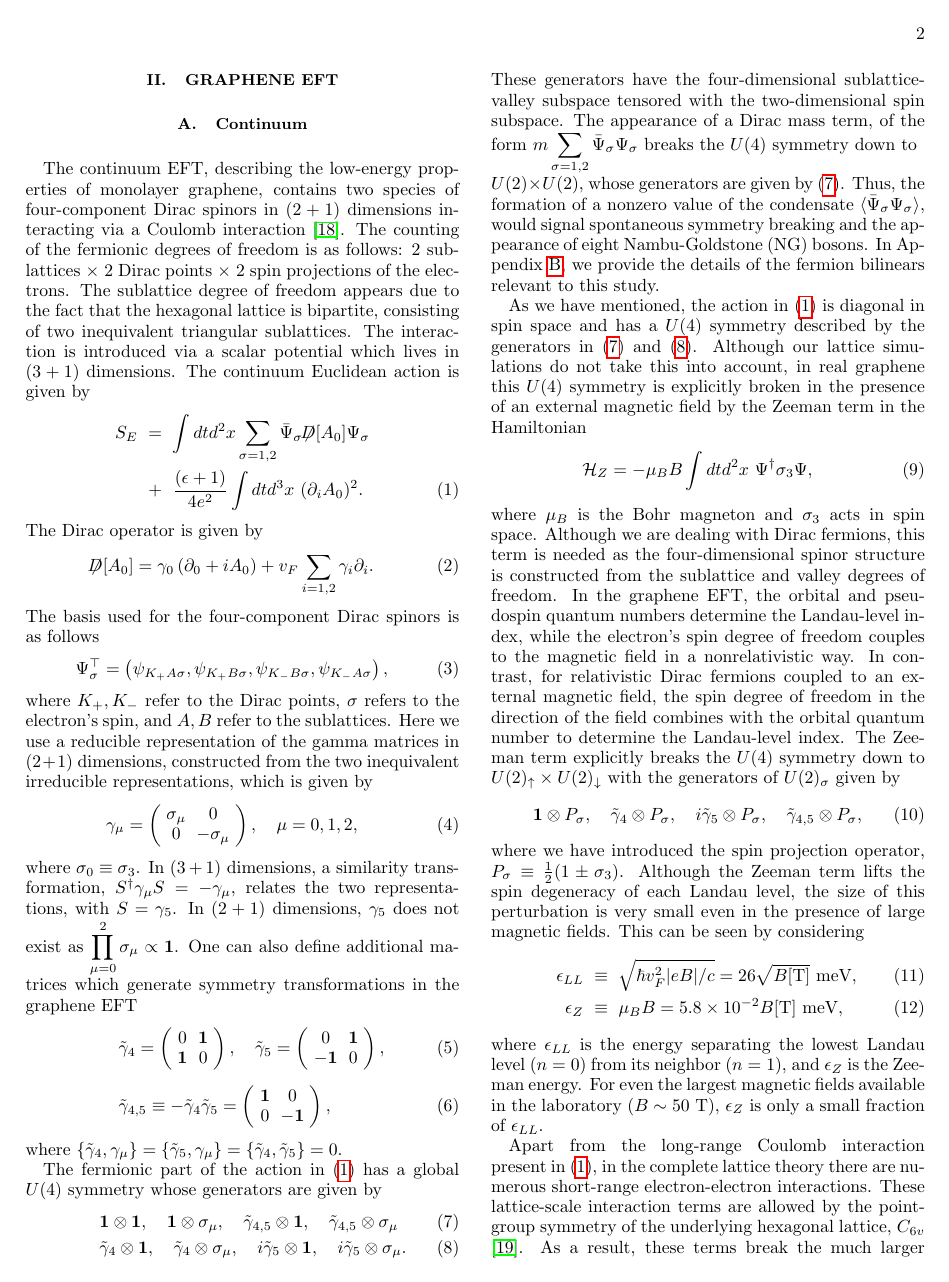
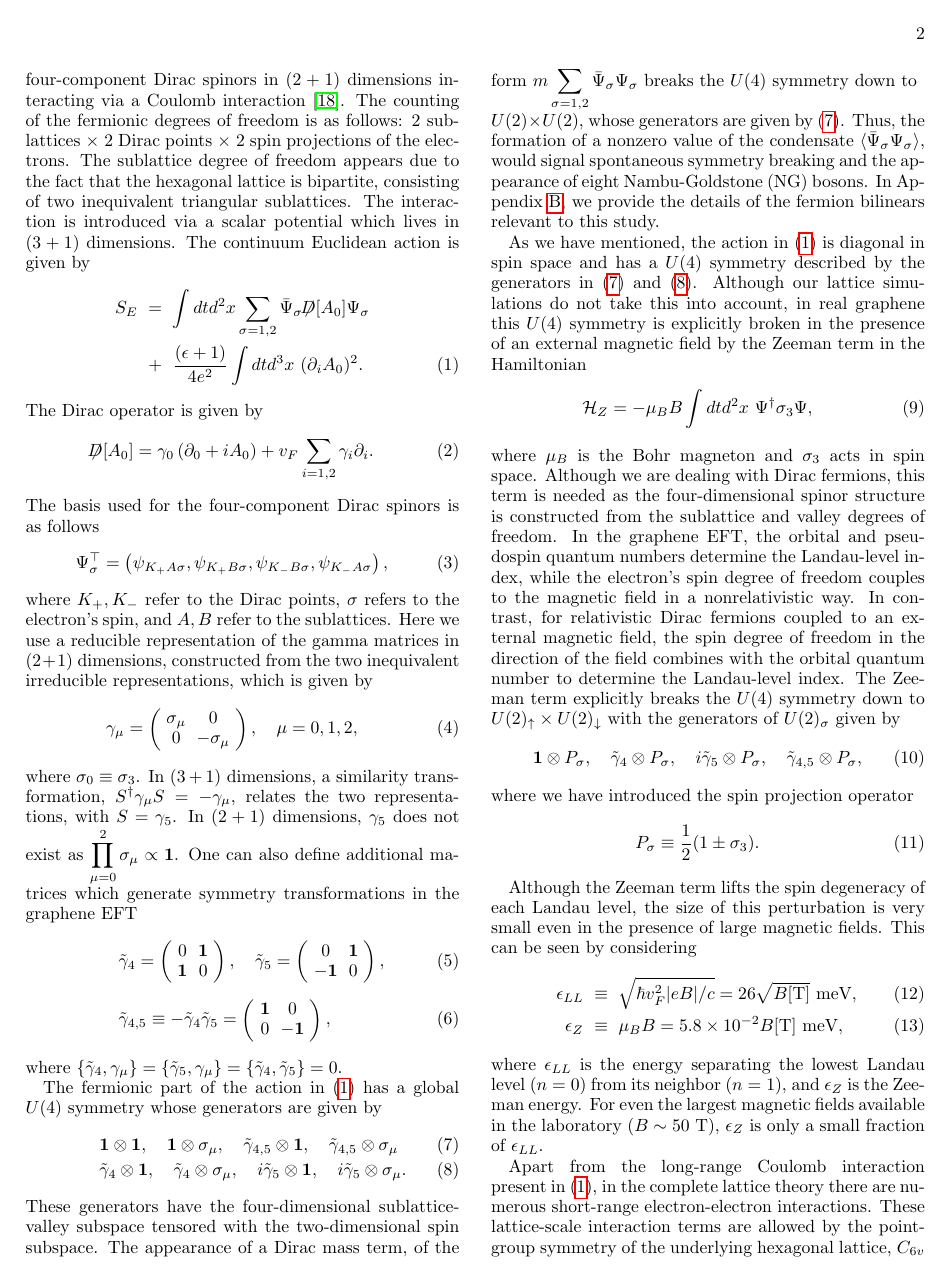
Before and after one commit to winterowd/graphene_paper, a LaTeX paper (graphene_paper.tex): page 2 of 17. Compiled offline with pdfLaTeX.

Commit message:
format and other small changes for arXiv upload

```diff
--- a/graphene_paper.tex
+++ b/graphene_paper.tex
@@ -174,7 +173,12 @@ The Zeeman term explicitly breaks the $U(4)$ symmetry down to $U(2)_{\uparrow} \
 \label{U2Generators}
 \bm 1 \otimes P_{\sigma}, \quad \tilde{\gamma}_4 \otimes P_{\sigma}, \quad i \tilde{\gamma}_5 \otimes P_{\sigma}, \quad \tilde{\gamma}_{4,5} \otimes P_{\sigma},
 \eeq
-where we have introduced the spin projection operator, $P_{\sigma} \equiv \frac{1}{2}( 1 \pm \sigma_3 )$. Although the Zeeman term lifts the spin degeneracy of each Landau level, the size of this perturbation is very small even in the presence of large magnetic fields. This can be seen by considering
+where we have introduced the spin projection operator
+\beq
+P_{\sigma} \equiv \frac{1}{2}( 1 \pm \sigma_3 ).
+\eeq
+
+Although the Zeeman term lifts the spin degeneracy of each Landau level, the size of this perturbation is very small even in the presence of large magnetic fields. This can be seen by considering
 \beq
 \epsilon_{LL} &\equiv& \sqrt{\hbar v^2_F |eB|/c} = 26 \sqrt{B[\text{T}]}~\text{meV}, \\
 \epsilon_Z &\equiv & \mu_B B = 5.8\times 10^{-2} B[\text{T}]~\text{meV},
```
Also changed, not shown: graphene_paper.pdf, graphene_paper.tex (7 more changed lines).
